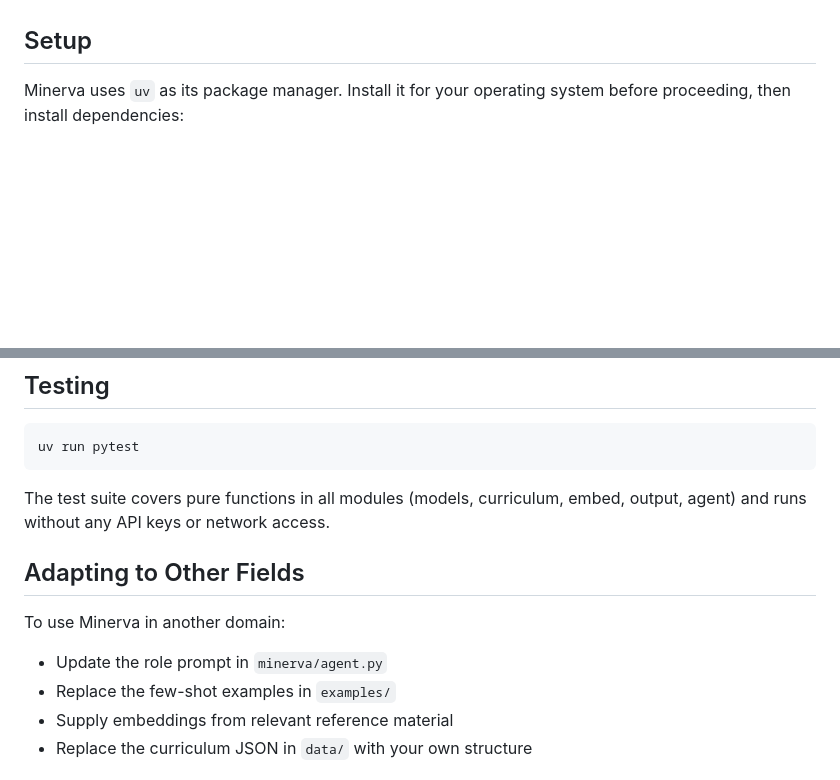
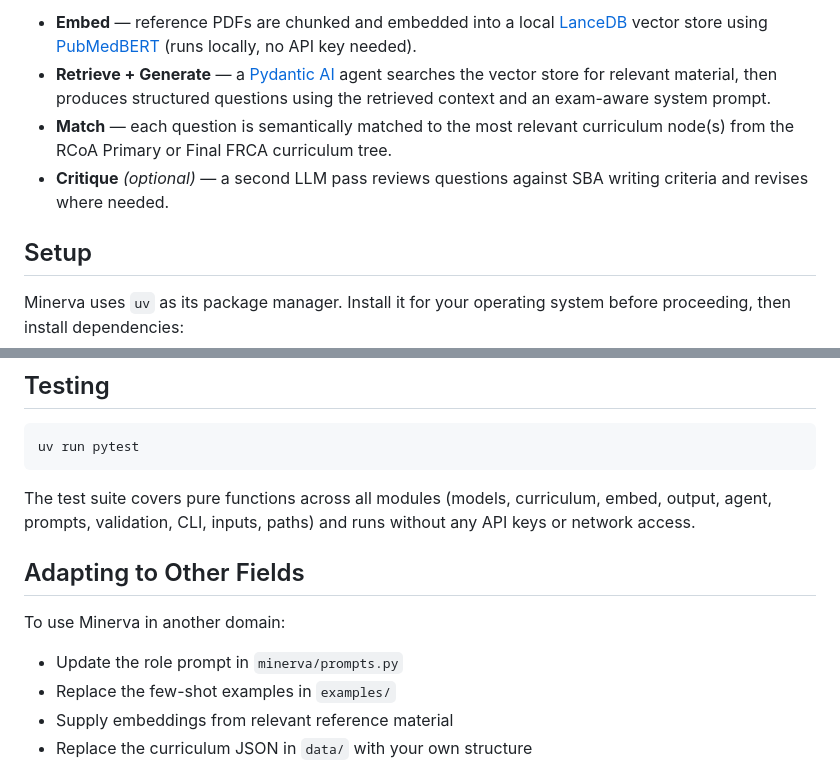
Before and after one commit to glfharris/minerva, a Markdown page: README.md, 2 parts joined by grey strips. Drawn GitHub-style; blank space fills up the shorter version.

````diff
--- a/README.md
+++ b/README.md
@@ -11,3 +53,7 @@ Minerva generates Single Best Answer (SBA) questions from your own reference mat
+- **Embed** — reference PDFs are chunked and embedded into a local [LanceDB](https://lancedb.github.io/lancedb/) vector store using [PubMedBERT](https://huggingface.co/NeuML/pubmedbert-base-embeddings) (runs locally, no API key needed).
+- **Retrieve + Generate** — a [Pydantic AI](https://ai.pydantic.dev/) agent searches the vector store for relevant material, then produces structured questions using the retrieved context and an exam-aware system prompt.
+- **Match** — each question is semantically matched to the most relevant curriculum node(s) from the RCoA Primary or Final FRCA curriculum tree.
+- **Critique** *(optional)* — a second LLM pass reviews questions against SBA writing criteria and revises where needed.
 
 ## Setup
 
@@ -170,12 +232,12 @@ No API key is required, unless using cloud based models.
 uv run pytest
 ```
 
-The test suite covers pure functions in all modules (models, curriculum, embed, output, agent) and runs without any API keys or network access.
+The test suite covers pure functions across all modules (models, curriculum, embed, output, agent, prompts, validation, CLI, inputs, paths) and runs without any API keys or network access.
 
 ## Adapting to Other Fields
 
 To use Minerva in another domain:
-- Update the role prompt in `minerva/agent.py`
+- Update the role prompt in `minerva/prompts.py`
 - Replace the few-shot examples in `examples/`
 - Supply embeddings from relevant reference material
 - Replace the curriculum JSON in `data/` with your own structure
````
Also changed, not shown: other parts of README.md (+63 -5 lines).
